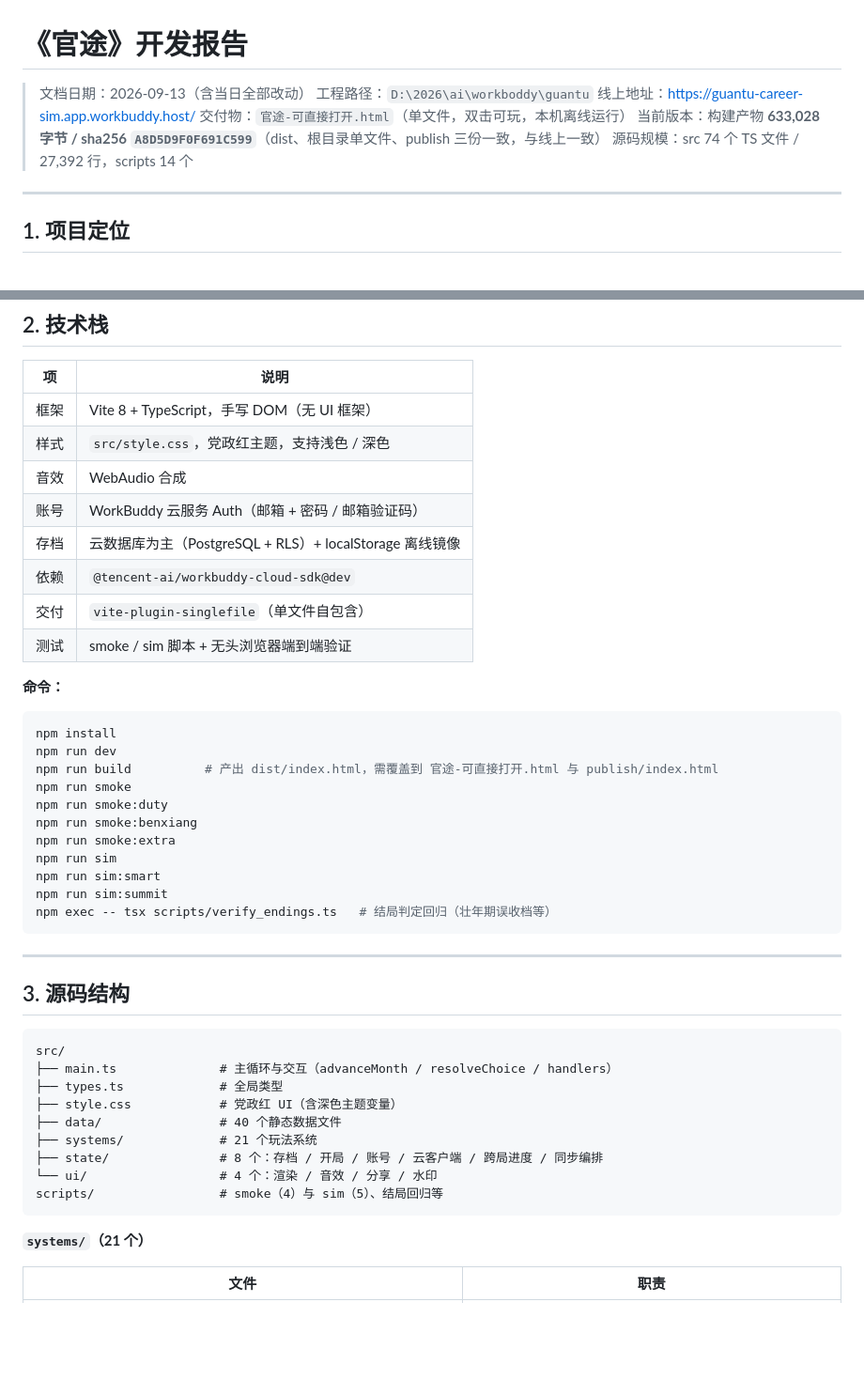
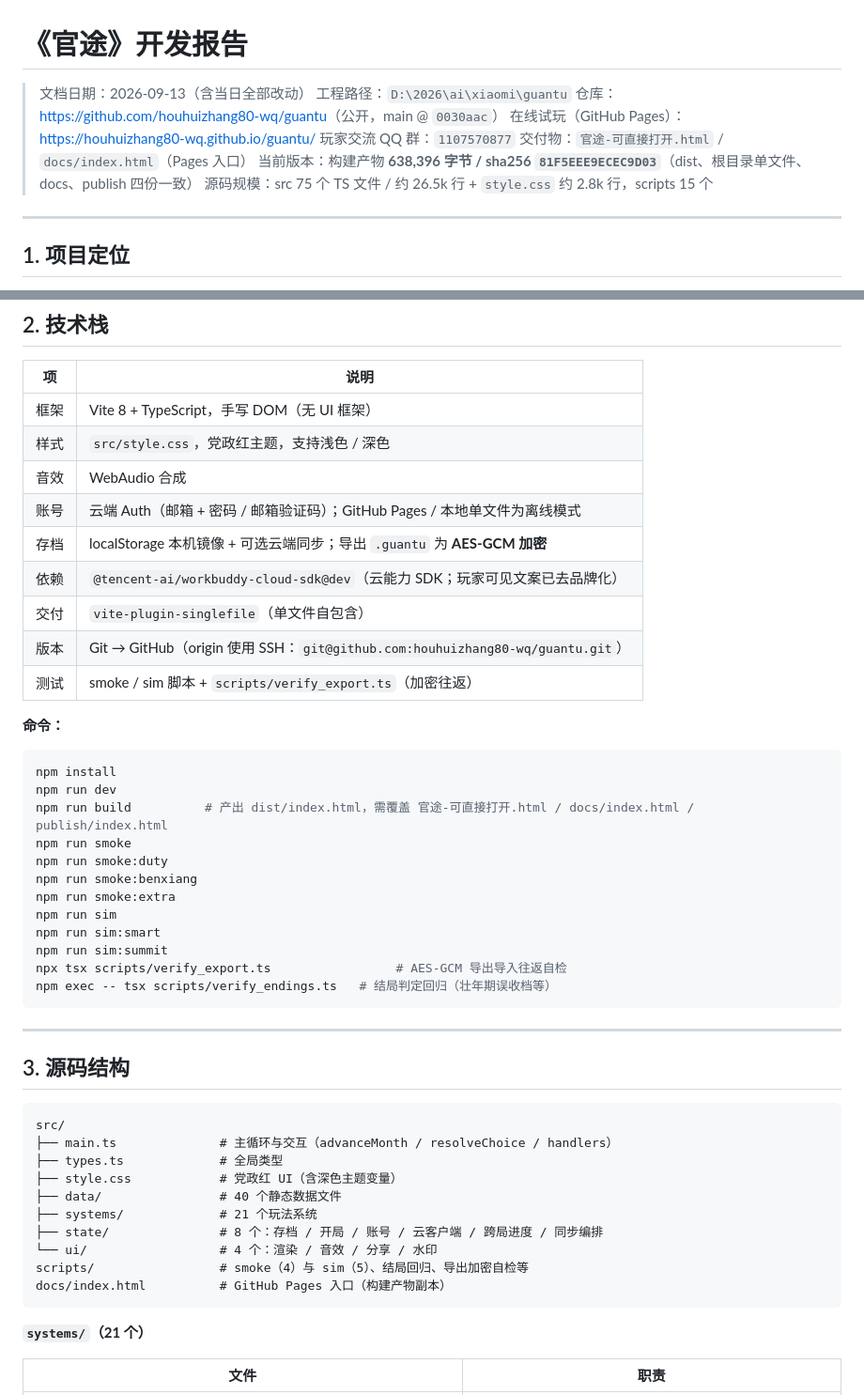
Before and after one commit to houhuizhang80-wq/guantu, a Markdown page: 开发报告.md, 2 parts joined by grey strips. Shown at 94% size. Drawn GitHub-style; blank space fills up the shorter version.

Commit message:
Update dev report: 6 slots, AES-GCM export, QQ group, GitHub Pages

````diff
--- a/开发报告.md
+++ b/开发报告.md
@@ -1,11 +1,13 @@
 # 《官途》开发报告
 
 > 文档日期：2026-09-13（含当日全部改动）
-> 工程路径：`D:\2026\ai\workboddy\guantu`
-> 线上地址：<https://guantu-career-sim.app.workbuddy.host/>
-> 交付物：`官途-可直接打开.html`（单文件，双击可玩，本机离线运行）
-> 当前版本：构建产物 **633,028 字节 / sha256 `A8D5D9F0F691C599`**（dist、根目录单文件、publish 三份一致，与线上一致）
-> 源码规模：src 74 个 TS 文件 / 27,392 行，scripts 14 个
+> 工程路径：`D:\2026\ai\xiaomi\guantu`
+> 仓库：<https://github.com/houhuizhang80-wq/guantu>（公开，main @ `0030aac`）
+> 在线试玩（GitHub Pages）：<https://houhuizhang80-wq.github.io/guantu/>
+> 玩家交流 QQ 群：`1107570877`
+> 交付物：`官途-可直接打开.html` / `docs/index.html`（Pages 入口）
+> 当前版本：构建产物 **638,396 字节 / sha256 `81F5EEE9ECEC9D03`**（dist、根目录单文件、docs、publish 四份一致）
+> 源码规模：src 75 个 TS 文件 / 约 26.5k 行 + `style.css` 约 2.8k 行，scripts 15 个
 
 ---
 
@@ -31,18 +33,19 @@
 | 框架 | Vite 8 + TypeScript，手写 DOM（无 UI 框架） |
 | 样式 | `src/style.css`，党政红主题，支持浅色 / 深色 |
 | 音效 | WebAudio 合成 |
-| 账号 | WorkBuddy 云服务 Auth（邮箱 + 密码 / 邮箱验证码） |
-| 存档 | 云数据库为主（PostgreSQL + RLS）+ localStorage 离线镜像 |
-| 依赖 | `@tencent-ai/workbuddy-cloud-sdk@dev` |
+| 账号 | 云端 Auth（邮箱 + 密码 / 邮箱验证码）；GitHub Pages / 本地单文件为离线模式 |
+| 存档 | localStorage 本机镜像 + 可选云端同步；导出 `.guantu` 为 **AES-GCM 加密** |
+| 依赖 | `@tencent-ai/workbuddy-cloud-sdk@dev`（云能力 SDK；玩家可见文案已去品牌化） |
 | 交付 | `vite-plugin-singlefile`（单文件自包含） |
-| 测试 | smoke / sim 脚本 + 无头浏览器端到端验证 |
+| 版本 | Git → GitHub（origin 使用 SSH：`git@github.com:houhuizhang80-wq/guantu.git`） |
+| 测试 | smoke / sim 脚本 + `scripts/verify_export.ts`（加密往返） |
 
 **命令：**
 
 ```bash
 npm install
 npm run dev
-npm run build          # 产出 dist/index.html，需覆盖到 官途-可直接打开.html 与 publish/index.html
+npm run build          # 产出 dist/index.html，需覆盖 官途-可直接打开.html / docs/index.html / publish/index.html
 npm run smoke
 npm run smoke:duty
 npm run smoke:benxiang
@@ -50,6 +53,7 @@ npm run smoke:extra
 npm run sim
 npm run sim:smart
 npm run sim:summit
+npx tsx scripts/verify_export.ts                 # AES-GCM 导出导入往返自检
 npm exec -- tsx scripts/verify_endings.ts   # 结局判定回归（壮年期误收档等）
 ```
 
@@ -66,7 +70,8 @@ src/
 ├── systems/             # 21 个玩法系统
 ├── state/               # 8 个：存档 / 开局 / 账号 / 云客户端 / 跨局进度 / 同步编排
 └── ui/                  # 4 个：渲染 / 音效 / 分享 / 水印
-scripts/                 # smoke（4）与 sim（5）、结局回归等
+scripts/                 # smoke（4）与 sim（5）、结局回归、导出加密自检等
+docs/index.html          # GitHub Pages 入口（构建产物副本）
 ```
 
 **`systems/`（21 个）**
````
Also changed, not shown: other parts of 开发报告.md (+57 -49 lines).
